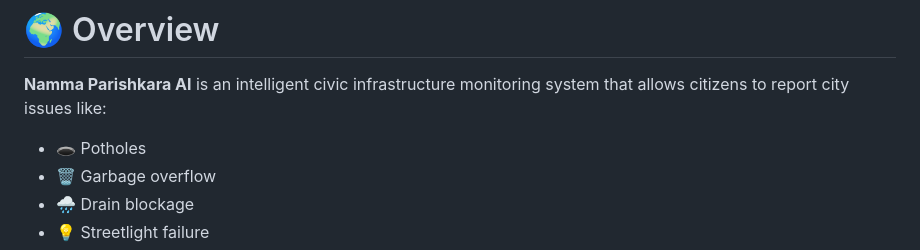
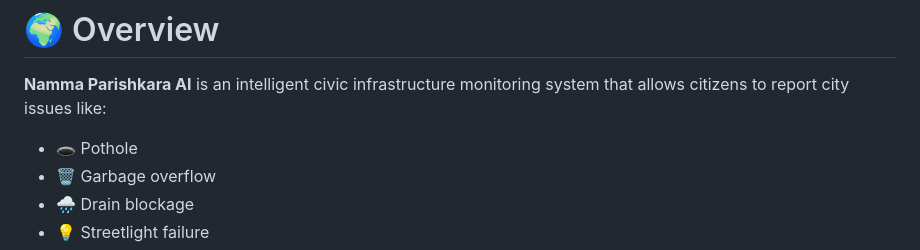
Before and after one commit to chalukya75/JNCCE_HACKTHON, a Markdown page: README.md, the part around the change. GitHub-like rendering.

```diff
--- a/README.md
+++ b/README.md
@@ -14,7 +14,7 @@
 
 **Namma Parishkara AI** is an intelligent civic infrastructure monitoring system that allows citizens to report city issues like:
 
-* 🕳️ Potholes
+* 🕳️ Pothole
 * 🗑️ Garbage overflow
 * 🌧 Drain blockage
 * 💡 Streetlight failure
```
